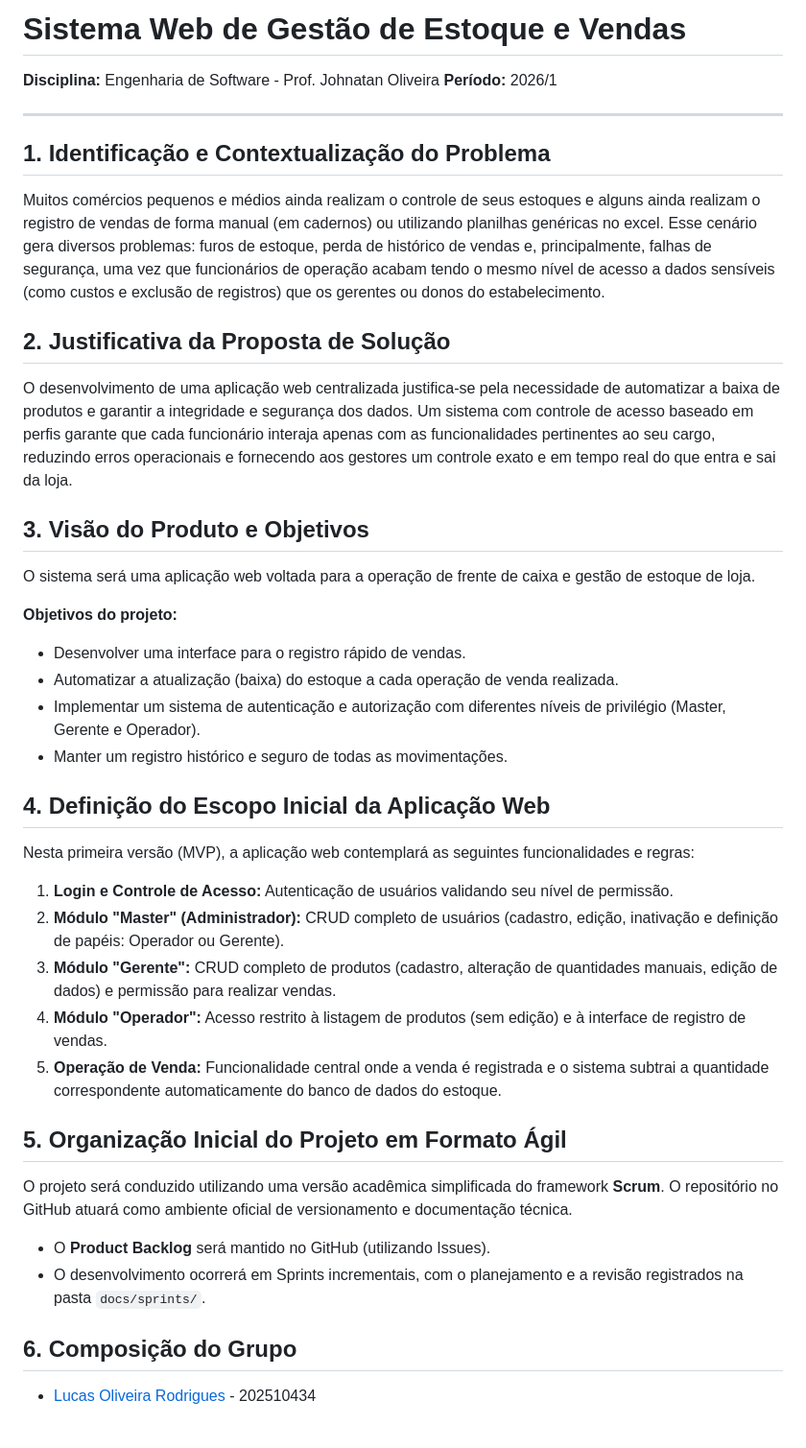
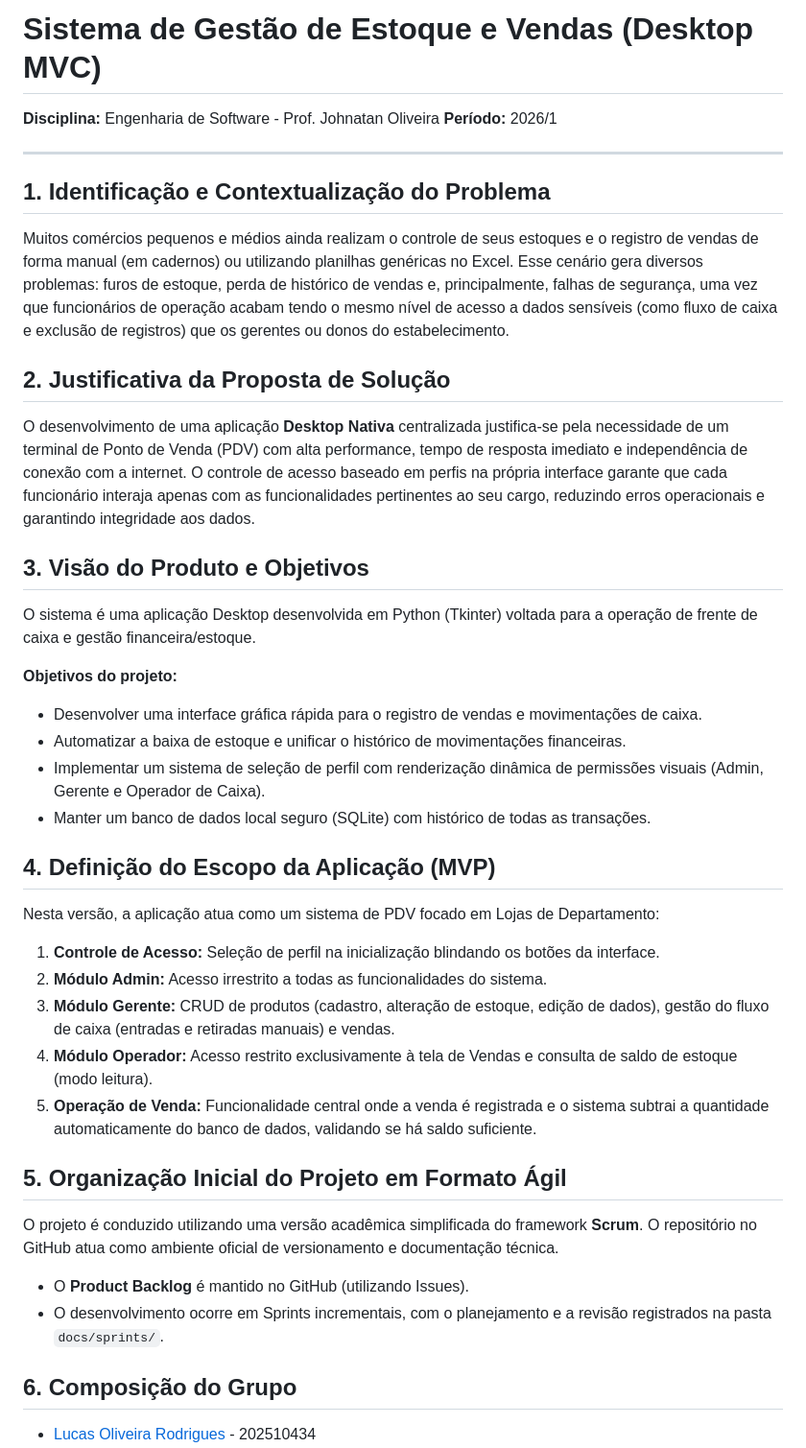
Before and after one commit to carlettoronan/sistema-estoque-eng-software, a Markdown page: README.md, the part around the change. Shown at 96% size. Rendered like a GitHub page; blank space fills up the shorter version.

Commit message:
Revisão do README
Atualização do Readme

```diff
--- a/README.md
+++ b/README.md
@@ -1,4 +1,4 @@
-# Sistema Web de Gestão de Estoque e Vendas
+# Sistema de Gestão de Estoque e Vendas (Desktop MVC)
 
 **Disciplina:** Engenharia de Software - Prof. Johnatan Oliveira
 **Período:** 2026/1
@@ -6,32 +6,32 @@
 ---
 
 ## 1. Identificação e Contextualização do Problema
-Muitos comércios pequenos e médios ainda realizam o controle de seus estoques e alguns ainda realizam o registro de vendas de forma manual (em cadernos) ou utilizando planilhas genéricas no excel. Esse cenário gera diversos problemas: furos de estoque, perda de histórico de vendas e, principalmente, falhas de segurança, uma vez que funcionários de operação acabam tendo o mesmo nível de acesso a dados sensíveis (como custos e exclusão de registros) que os gerentes ou donos do estabelecimento.
+Muitos comércios pequenos e médios ainda realizam o controle de seus estoques e o registro de vendas de forma manual (em cadernos) ou utilizando planilhas genéricas no Excel. Esse cenário gera diversos problemas: furos de estoque, perda de histórico de vendas e, principalmente, falhas de segurança, uma vez que funcionários de operação acabam tendo o mesmo nível de acesso a dados sensíveis (como fluxo de caixa e exclusão de registros) que os gerentes ou donos do estabelecimento.
 
 ## 2. Justificativa da Proposta de Solução
-O desenvolvimento de uma aplicação web centralizada justifica-se pela necessidade de automatizar a baixa de produtos e garantir a integridade e segurança dos dados. Um sistema com controle de acesso baseado em perfis garante que cada funcionário interaja apenas com as funcionalidades pertinentes ao seu cargo, reduzindo erros operacionais e fornecendo aos gestores um controle exato e em tempo real do que entra e sai da loja.
+O desenvolvimento de uma aplicação **Desktop Nativa** centralizada justifica-se pela necessidade de um terminal de Ponto de Venda (PDV) com alta performance, tempo de resposta imediato e independência de conexão com a internet. O controle de acesso baseado em perfis na própria interface garante que cada funcionário interaja apenas com as funcionalidades pertinentes ao seu cargo, reduzindo erros operacionais e garantindo integridade aos dados.
 
 ## 3. Visão do Produto e Objetivos
-O sistema será uma aplicação web voltada para a operação de frente de caixa e gestão de estoque de loja.
+O sistema é uma aplicação Desktop desenvolvida em Python (Tkinter) voltada para a operação de frente de caixa e gestão financeira/estoque.
 
 **Objetivos do projeto:**
-* Desenvolver uma interface para o registro rápido de vendas.
-* Automatizar a atualização (baixa) do estoque a cada operação de venda realizada.
-* Implementar um sistema de autenticação e autorização com diferentes níveis de privilégio (Master, Gerente e Operador).
-* Manter um registro histórico e seguro de todas as movimentações.
+* Desenvolver uma interface gráfica rápida para o registro de vendas e movimentações de caixa.
+* Automatizar a baixa de estoque e unificar o histórico de movimentações financeiras.
+* Implementar um sistema de seleção de perfil com renderização dinâmica de permissões visuais (Admin, Gerente e Operador de Caixa).
+* Manter um banco de dados local seguro (SQLite) com histórico de todas as transações.
 
-## 4. Definição do Escopo Inicial da Aplicação Web
-Nesta primeira versão (MVP), a aplicação web contemplará as seguintes funcionalidades e regras:
-1. **Login e Controle de Acesso:** Autenticação de usuários validando seu nível de permissão.
-2. **Módulo "Master" (Administrador):** CRUD completo de usuários (cadastro, edição, inativação e definição de papéis: Operador ou Gerente).
-3. **Módulo "Gerente":** CRUD completo de produtos (cadastro, alteração de quantidades manuais, edição de dados) e permissão para realizar vendas.
-4. **Módulo "Operador":** Acesso restrito à listagem de produtos (sem edição) e à interface de registro de vendas.
-5. **Operação de Venda:** Funcionalidade central onde a venda é registrada e o sistema subtrai a quantidade correspondente automaticamente do banco de dados do estoque.
+## 4. Definição do Escopo da Aplicação (MVP)
+Nesta versão, a aplicação atua como um sistema de PDV focado em Lojas de Departamento:
+1. **Controle de Acesso:** Seleção de perfil na inicialização blindando os botões da interface.
+2. **Módulo Admin:** Acesso irrestrito a todas as funcionalidades do sistema.
+3. **Módulo Gerente:** CRUD de produtos (cadastro, alteração de estoque, edição de dados), gestão do fluxo de caixa (entradas e retiradas manuais) e vendas.
+4. **Módulo Operador:** Acesso restrito exclusivamente à tela de Vendas e consulta de saldo de estoque (modo leitura).
+5. **Operação de Venda:** Funcionalidade central onde a venda é registrada e o sistema subtrai a quantidade automaticamente do banco de dados, validando se há saldo suficiente.
 
 ## 5. Organização Inicial do Projeto em Formato Ágil
-O projeto será conduzido utilizando uma versão acadêmica simplificada do framework **Scrum**. O repositório no GitHub atuará como ambiente oficial de versionamento e documentação técnica.
-* O **Product Backlog** será mantido no GitHub (utilizando Issues).
-* O desenvolvimento ocorrerá em Sprints incrementais, com o planejamento e a revisão registrados na pasta `docs/sprints/`.
+O projeto é conduzido utilizando uma versão acadêmica simplificada do framework **Scrum**. O repositório no GitHub atua como ambiente oficial de versionamento e documentação técnica.
+* O **Product Backlog** é mantido no GitHub (utilizando Issues).
+* O desenvolvimento ocorre em Sprints incrementais, com o planejamento e a revisão registrados na pasta `docs/sprints/`.
 
 ## 6. Composição do Grupo
 * [Lucas Oliveira Rodrigues](https://github.com/luskation) - 202510434
```
